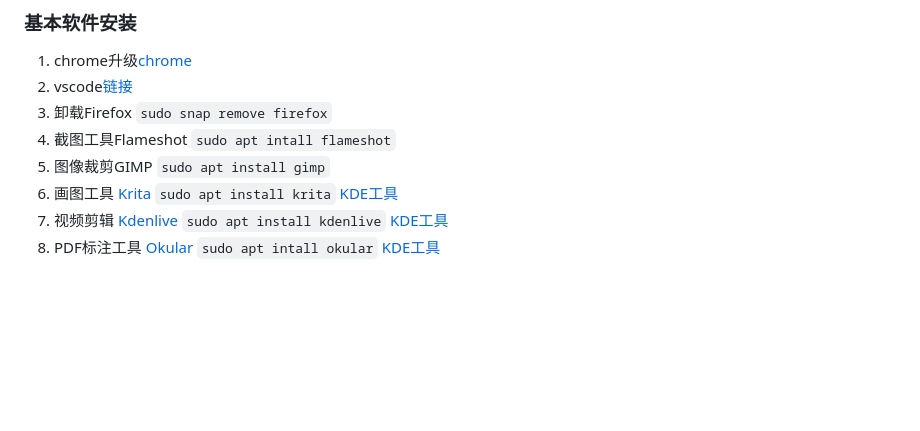
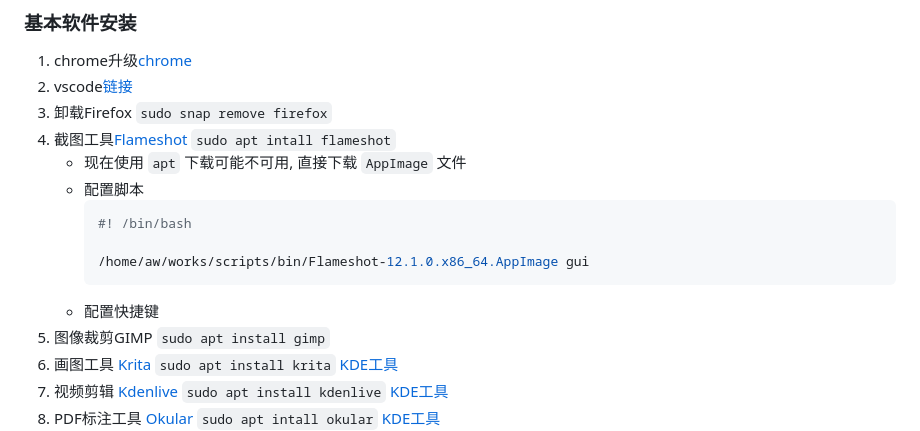
Before and after one commit to liujinlong123/UbuntuUpgrade, a Markdown page: README.md, the part around the change. Rendered like a GitHub page; blank space fills up the shorter version.

Commit message:
feat: 配置flameshot

````diff
--- a/README.md
+++ b/README.md
@@ -53,7 +53,15 @@
 1. chrome升级[chrome](https://www.google.cn/intl/zh-CN/chrome/)
 2. vscode[链接](https://code.visualstudio.com/)
 3. 卸载Firefox `sudo snap remove firefox`
-4. 截图工具Flameshot `sudo apt intall flameshot`
+4. 截图工具[Flameshot](https://flameshot.org/) `sudo apt intall flameshot`
+   - 现在使用 `apt` 下载可能不可用, 直接下载 `AppImage` 文件
+   - 配置脚本
+     ```shell
+     #! /bin/bash
+
+     /home/aw/works/scripts/bin/Flameshot-12.1.0.x86_64.AppImage gui
+     ```
+   - 配置快捷键
 5. 图像裁剪GIMP `sudo apt install gimp`
 6. 画图工具 [Krita](https://krita.org/zh/) `sudo apt install krita` [KDE工具](https://kde.org/zh-cn/)
 7. 视频剪辑 [Kdenlive](https://kdenlive.org/zh/) `sudo apt install kdenlive` [KDE工具](https://kde.org/zh-cn/)
````
